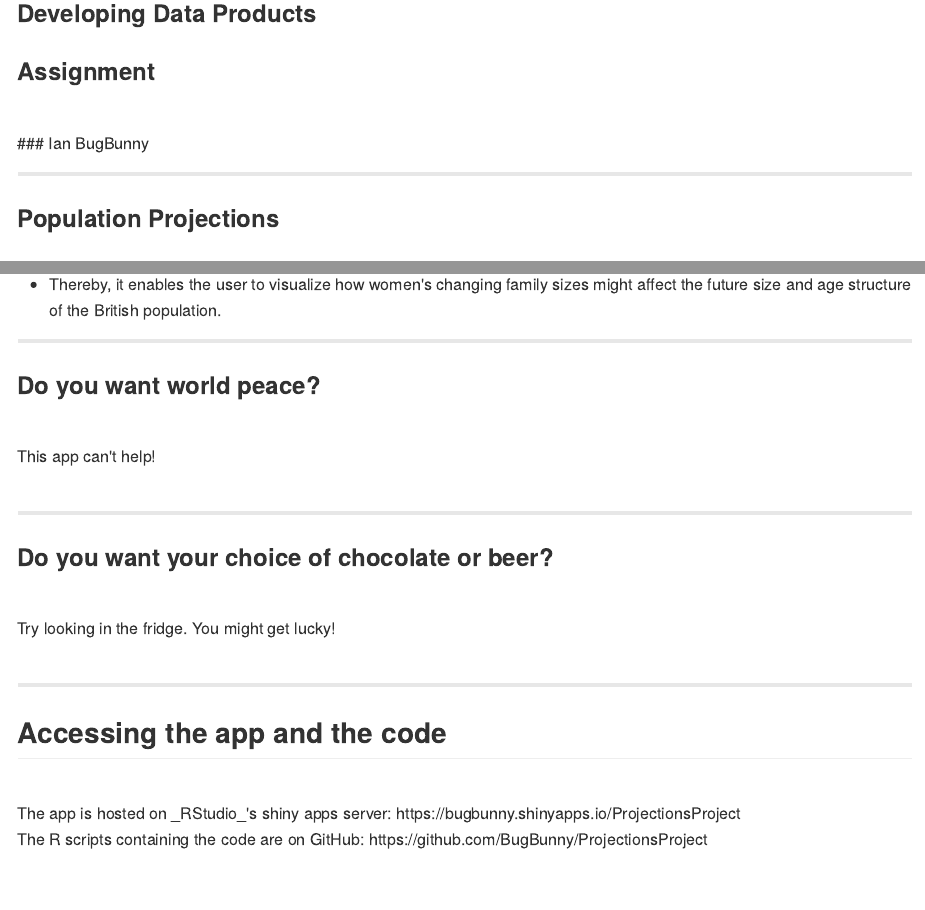
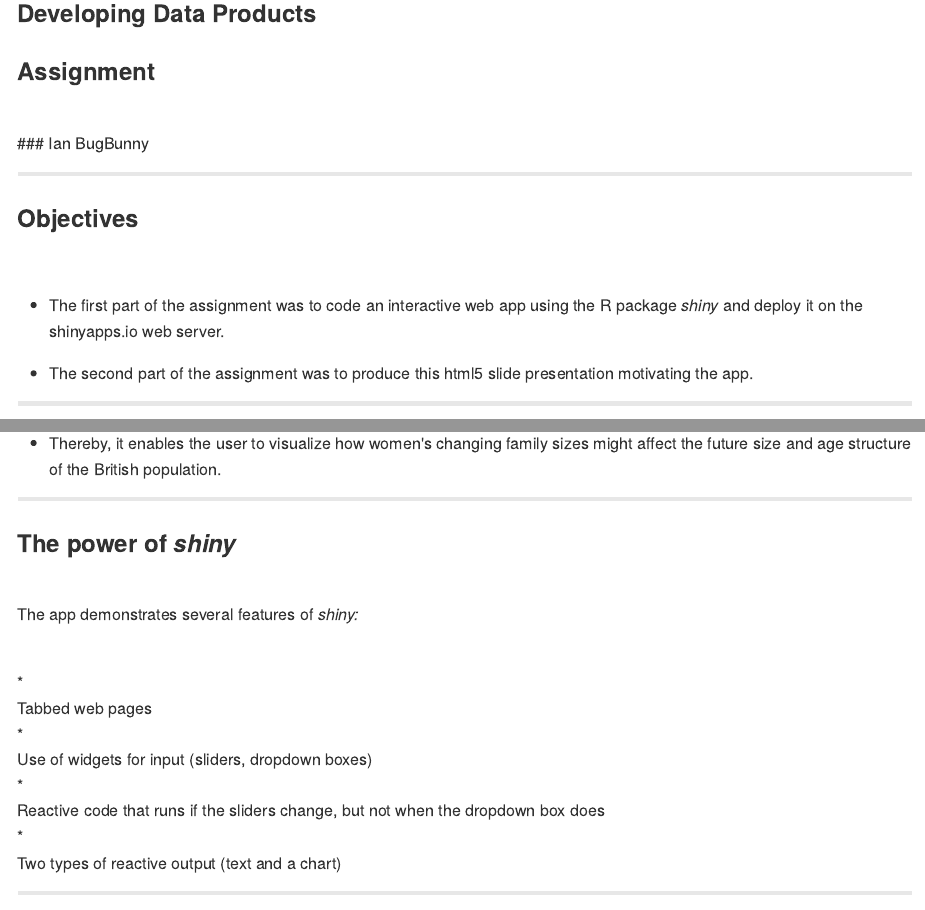
Before and after one commit to BugBunny/ProjectionsSlides, an R Markdown document (index.Rmd): the page in a window 1100 px wide, from 100 px down, and a second part further down, joined at a grey line. The pictures show the output file index.md that the author committed with the source, drawn offline in the style of GitHub.

Commit message:
Revised content to slides 2 & 3

```diff
--- a/index.Rmd
+++ b/index.Rmd
@@ -25,6 +25,16 @@ BugBunny
 
 ---
 
+### Objectives
+
+<br>
+
+* The first part of the assignment was to code an interactive web app using the R package _shiny_ and deploy it on the shinyapps.io web server.
+
+* The second part of the assignment was to produce this html5 slide presentation motivating the app.
+
+---
+
 ### Population Projections
 ### for the UK
 
@@ -32,27 +42,22 @@ BugBunny
 
 * 'Demography is destiny' according to Auguste Comte, or maybe Wattenberg and Scammon (1970).
 
-* The app computes population projections for the United Kingdom for 2015-50 using forecasts of total fertility selected by the user. It can produce a population pyramid for the mid- or end-point of any decade in this period that the user selects.
+* This app computes population projections for the United Kingdom for 2015-50 using forecasts of total fertility selected by the user. It can produce a population pyramid for the mid- or end-point of any decade in this period that the user selects.
 
 * Thereby, it enables the user to visualize how women's changing family sizes might affect the future size and age structure of the British population.
 
 ---
 
-### Do you want world peace?
-<br>
-<div class="fragment">
-This app can't help!
-</div>
+### The power of _shiny_
+
 <br>
 
----
-
-### Do you want your choice of chocolate or beer?
+<p style="text-align: left;"> The app demonstrates several features of <em>shiny:</em></p>
 <br>
-<div class="fragment">
-Try looking in the fridge. You might get lucky!
-</div>
-<br>
+* <div class="fragment">Tabbed web pages</div>
+* <div class="fragment"> Use of widgets for input (sliders, dropdown boxes)</div>
+* <div class="fragment"> Reactive code that runs if the sliders change, but not when the dropdown box does</div>
+* <div class="fragment"> Two types of reactive output (text and a chart)</div>
 
 ---
 
```
Also changed, not shown: index.html, index.md.
